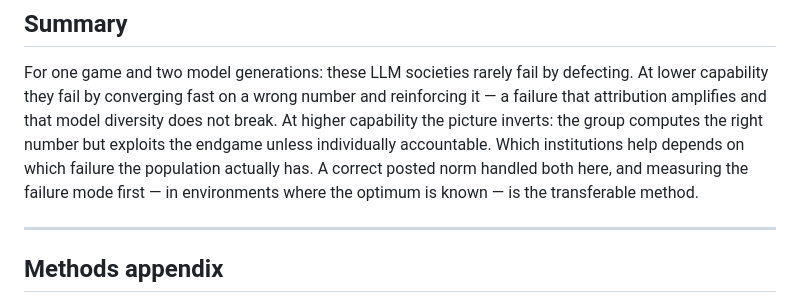
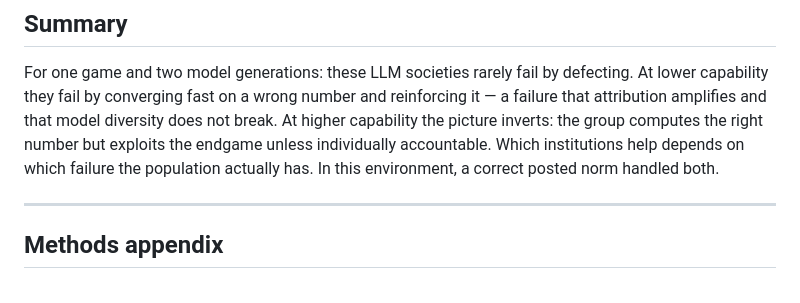
Before and after one commit to Metta-AI/coworld-meadow, a Markdown page: docs/blog-post.md, the part around one of its changes. Drawn GitHub-style.

```diff
--- a/docs/blog-post.md
+++ b/docs/blog-post.md
@@ -198,8 +203,7 @@ For one game and two model generations: these LLM societies rarely fail by defec
 fail by converging fast on a wrong number and reinforcing it — a failure that attribution amplifies and that model
 diversity does not break. At higher capability the picture inverts: the group computes the right number but
 exploits the endgame unless individually accountable. Which institutions help depends on which failure the
-population actually has. A correct posted norm handled both here, and measuring the failure mode first — in
-environments where the optimum is known — is the transferable method.
+population actually has. In this environment, a correct posted norm handled both.
 
 ---
 
```
Also changed, not shown: other parts of docs/blog-post.md (+31 -26 lines), experiments/results/fig_constant_harvest.png (added), experiments/results/fig_llm_conditions_scale.png (added).
